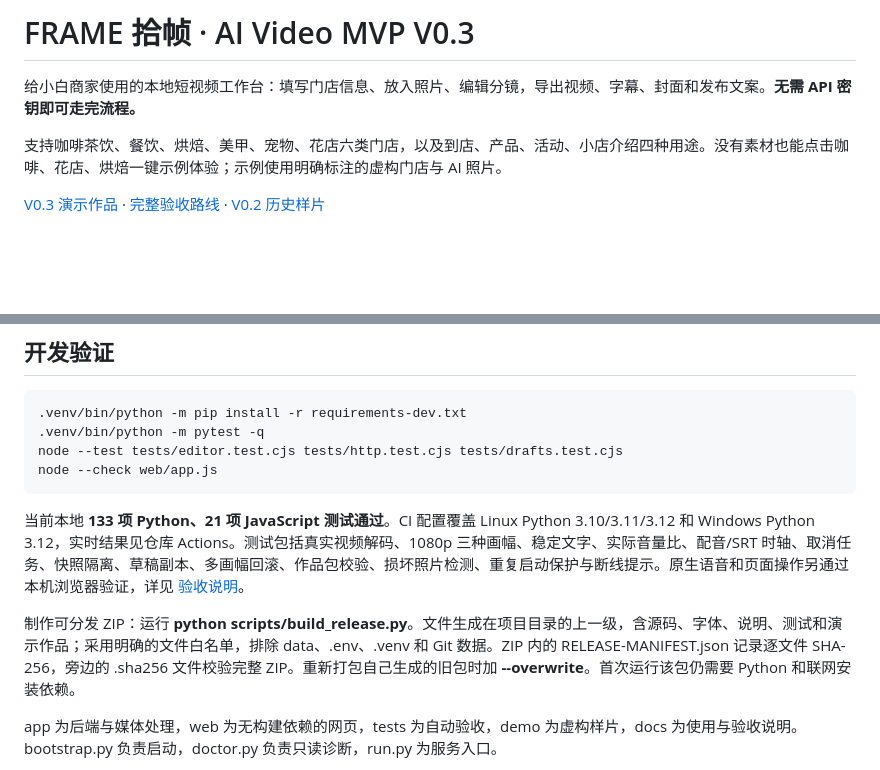
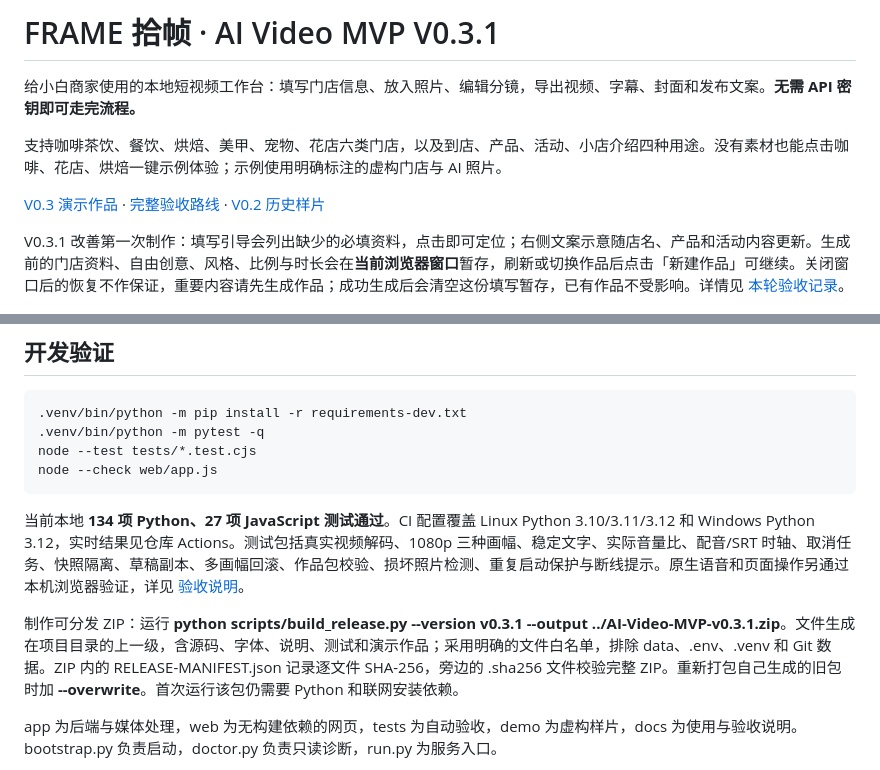
Before and after one commit to Tbwt-236/ai-video-mvp, a Markdown page: README.md, 2 parts joined by grey strips. Rendered like a GitHub page; blank space fills up the shorter version.

```diff
--- a/README.md
+++ b/README.md
@@ -1,10 +1,12 @@
-# FRAME 拾帧 · AI Video MVP V0.3
+# FRAME 拾帧 · AI Video MVP V0.3.1
 
 给小白商家使用的本地短视频工作台：填写门店信息、放入照片、编辑分镜，导出视频、字幕、封面和发布文案。**无需 API 密钥即可走完流程。**
 
 支持咖啡茶饮、餐饮、烘焙、美甲、宠物、花店六类门店，以及到店、产品、活动、小店介绍四种用途。没有素材也能点击咖啡、花店、烘焙一键示例体验；示例使用明确标注的虚构门店与 AI 照片。
 
 [V0.3 演示作品](demo/v0.3/README.md) · [完整验收路线](docs/ACCEPTANCE.md) · [V0.2 历史样片](demo/merchant/README.md)
+
+V0.3.1 改善第一次制作：填写引导会列出缺少的必填资料，点击即可定位；右侧文案示意随店名、产品和活动内容更新。生成前的门店资料、自由创意、风格、比例与时长会在**当前浏览器窗口**暂存，刷新或切换作品后点击「新建作品」可继续。关闭窗口后的恢复不作保证，重要内容请先生成作品；成功生成后会清空这份填写暂存，已有作品不受影响。详情见 [本轮验收记录](docs/ONBOARDING_ACCEPTANCE.md)。
 
 ![实际工作台与咖啡竖屏成片](demo/v0.3/studio.png)
 
@@ -102,13 +104,13 @@
 ~~~bash
 .venv/bin/python -m pip install -r requirements-dev.txt
 .venv/bin/python -m pytest -q
-node --test tests/editor.test.cjs tests/http.test.cjs tests/drafts.test.cjs
+node --test tests/*.test.cjs
 node --check web/app.js
 ~~~
 
-当前本地 **133 项 Python、21 项 JavaScript 测试通过**。CI 配置覆盖 Linux Python 3.10/3.11/3.12 和 Windows Python 3.12，实时结果见仓库 Actions。测试包括真实视频解码、1080p 三种画幅、稳定文字、实际音量比、配音/SRT 时轴、取消任务、快照隔离、草稿副本、多画幅回滚、作品包校验、损坏照片检测、重复启动保护与断线提示。原生语音和页面操作另通过本机浏览器验证，详见 [验收说明](docs/ACCEPTANCE.md)。
+当前本地 **134 项 Python、27 项 JavaScript 测试通过**。CI 配置覆盖 Linux Python 3.10/3.11/3.12 和 Windows Python 3.12，实时结果见仓库 Actions。测试包括真实视频解码、1080p 三种画幅、稳定文字、实际音量比、配音/SRT 时轴、取消任务、快照隔离、草稿副本、多画幅回滚、作品包校验、损坏照片检测、重复启动保护与断线提示。原生语音和页面操作另通过本机浏览器验证，详见 [验收说明](docs/ACCEPTANCE.md)。
 
-制作可分发 ZIP：运行 **python scripts/build_release.py**。文件生成在项目目录的上一级，含源码、字体、说明、测试和演示作品；采用明确的文件白名单，排除 data、.env、.venv 和 Git 数据。ZIP 内的 RELEASE-MANIFEST.json 记录逐文件 SHA-256，旁边的 .sha256 文件校验完整 ZIP。重新打包自己生成的旧包时加 **--overwrite**。首次运行该包仍需要 Python 和联网安装依赖。
+制作可分发 ZIP：运行 **python scripts/build_release.py --version v0.3.1 --output ../AI-Video-MVP-v0.3.1.zip**。文件生成在项目目录的上一级，含源码、字体、说明、测试和演示作品；采用明确的文件白名单，排除 data、.env、.venv 和 Git 数据。ZIP 内的 RELEASE-MANIFEST.json 记录逐文件 SHA-256，旁边的 .sha256 文件校验完整 ZIP。重新打包自己生成的旧包时加 **--overwrite**。首次运行该包仍需要 Python 和联网安装依赖。
 
 app 为后端与媒体处理，web 为无构建依赖的网页，tests 为自动验收，demo 为虚构样片，docs 为使用与验收说明。bootstrap.py 负责启动，doctor.py 负责只读诊断，run.py 为服务入口。
 
```
Also changed, not shown: docs/ACCEPTANCE.md (+3 -1 lines), docs/ONBOARDING_ACCEPTANCE.md (added, +38 -0 lines), demo/v0.3.1/onboarding.png (added), 8 other files.
